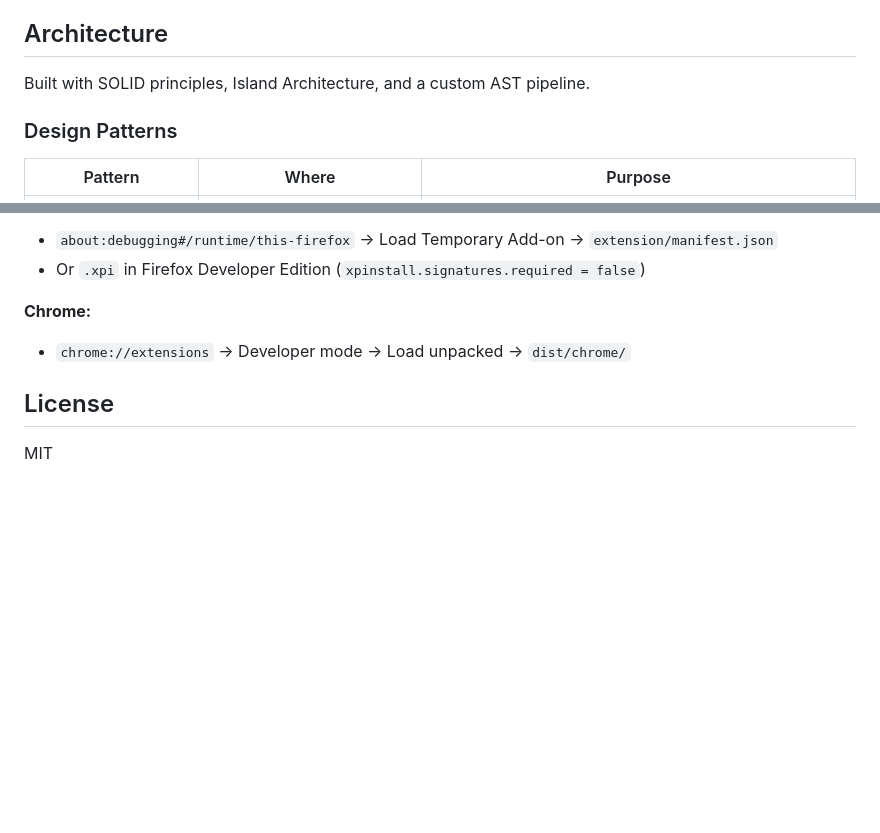
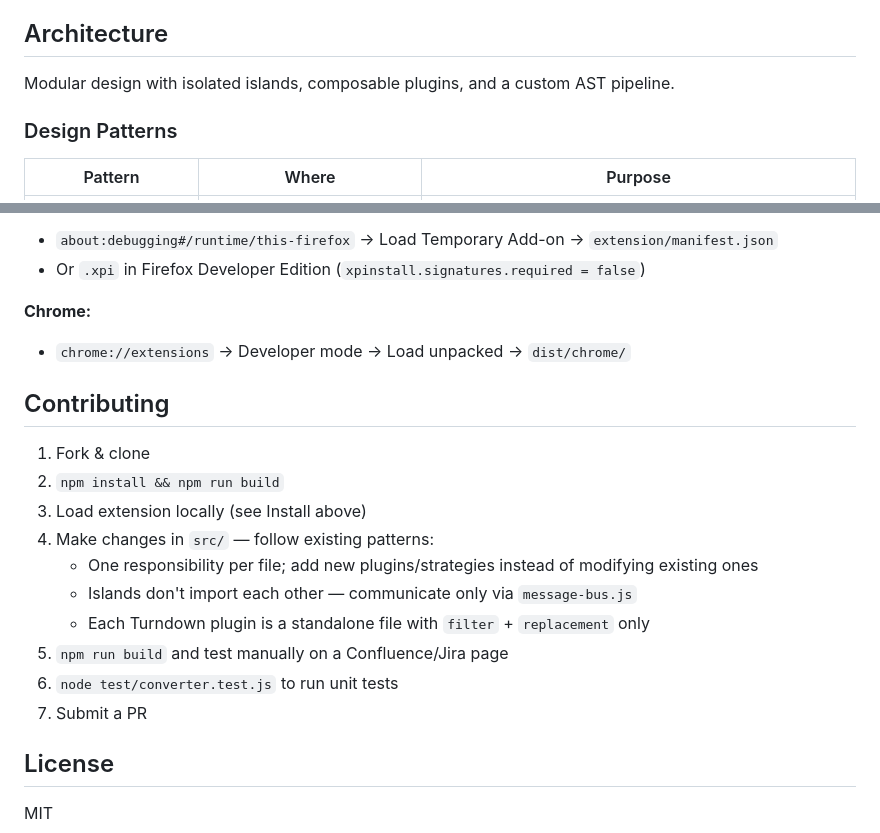
Before and after one commit to fun-ed/wiki-markdown, a Markdown page: README.md, 2 parts joined by grey strips. Rendered like a GitHub page; blank space fills up the shorter version.

Commit message:
docs: add contributing section, simplify architecture wording

```diff
--- a/README.md
+++ b/README.md
@@ -60,7 +60,7 @@ Cross-browser extension (Firefox + Chrome) for bidirectional wiki markup ↔ Mar
 
 ## Architecture
 
-Built with SOLID principles, Island Architecture, and a custom AST pipeline.
+Modular design with isolated islands, composable plugins, and a custom AST pipeline.
 
 ### Design Patterns
 | Pattern | Where | Purpose |
@@ -160,6 +160,19 @@ node test/converter.test.js
 **Chrome:**
 - `chrome://extensions` → Developer mode → Load unpacked → `dist/chrome/`
 
+## Contributing
+
+1. Fork & clone
+2. `npm install && npm run build`
+3. Load extension locally (see Install above)
+4. Make changes in `src/` — follow existing patterns:
+   - One responsibility per file; add new plugins/strategies instead of modifying existing ones
+   - Islands don't import each other — communicate only via `message-bus.js`
+   - Each Turndown plugin is a standalone file with `filter` + `replacement` only
+5. `npm run build` and test manually on a Confluence/Jira page
+6. `node test/converter.test.js` to run unit tests
+7. Submit a PR
+
 ## License
 
 MIT
```
